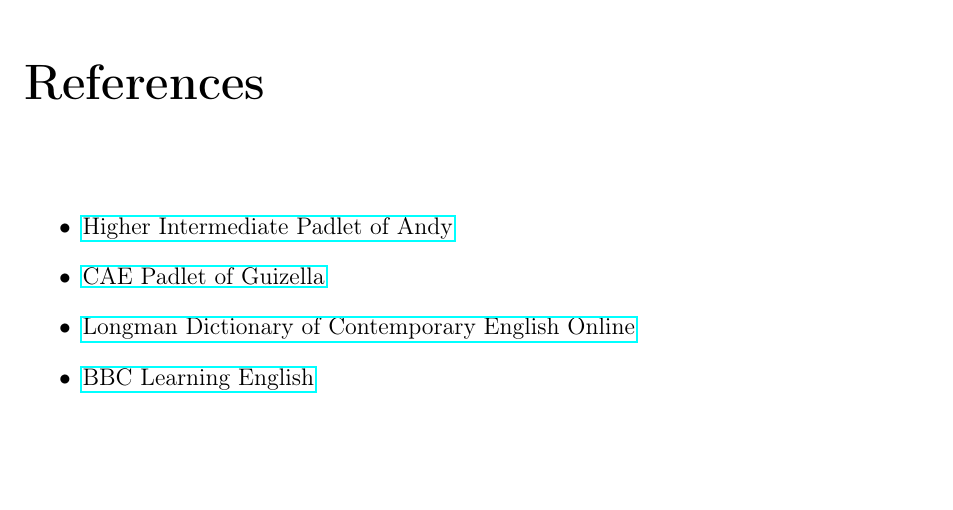
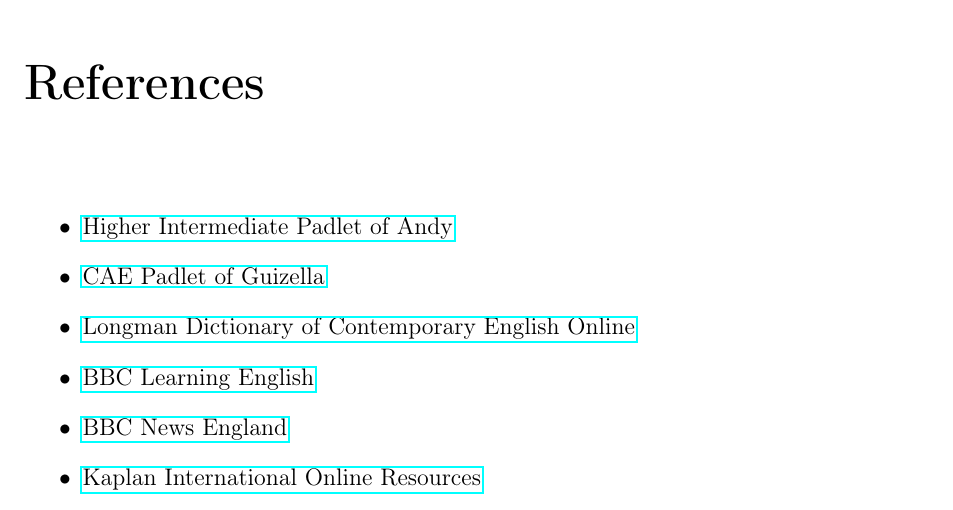
Before and after one commit to bfigueroa99/kaplan, a LaTeX thesis (main.tex, which reads Chapters/references.tex): part of page 85 of 85, cut so that both start at the same text, the shorter picture padded with empty space. Compiled offline with pdfLaTeX.

Commit message:
Add additional references to the references chapter and regenerate PDF

```diff
--- a/Chapters/references.tex
+++ b/Chapters/references.tex
@@ -5,4 +5,6 @@
     \item \href{https://padlet.com/guizzelamatienzo/cae-starting-september-2025-26yqh4l39bsxml94}{CAE Padlet of Guizella}
     \item \href{https://www.ldoceonline.com/}{Longman Dictionary of Contemporary English Online}
     \item \href{https://www.bbc.co.uk/learningenglish}{BBC Learning English}
+    \item \href{https://www.bbc.co.uk/news/england}{BBC News England}
+    \item \href{https://online.kaplaninternational.com/}{Kaplan International Online Resources}
 \end{itemize}
```
Also changed, not shown: main.pdf.
